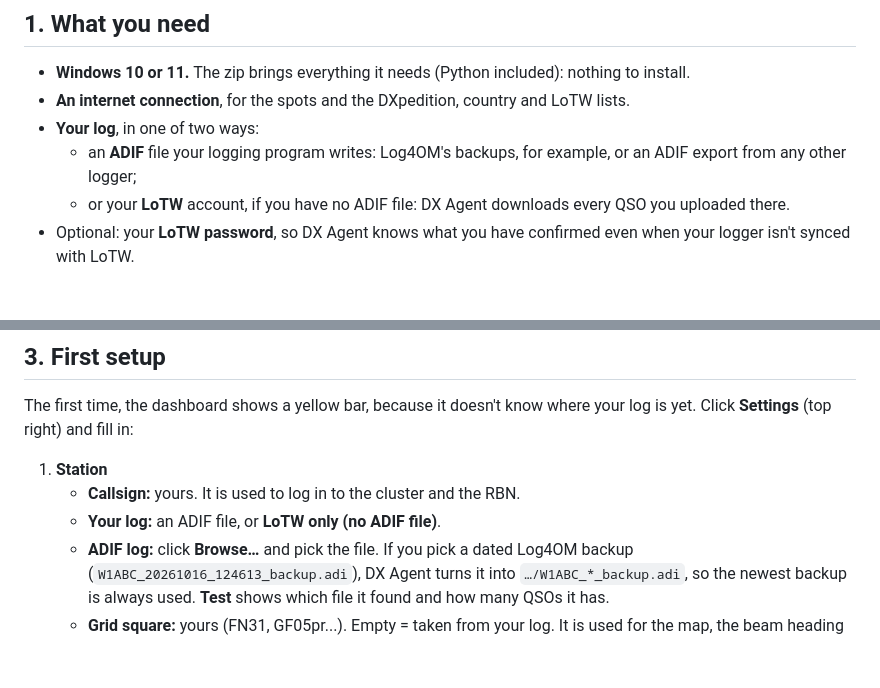
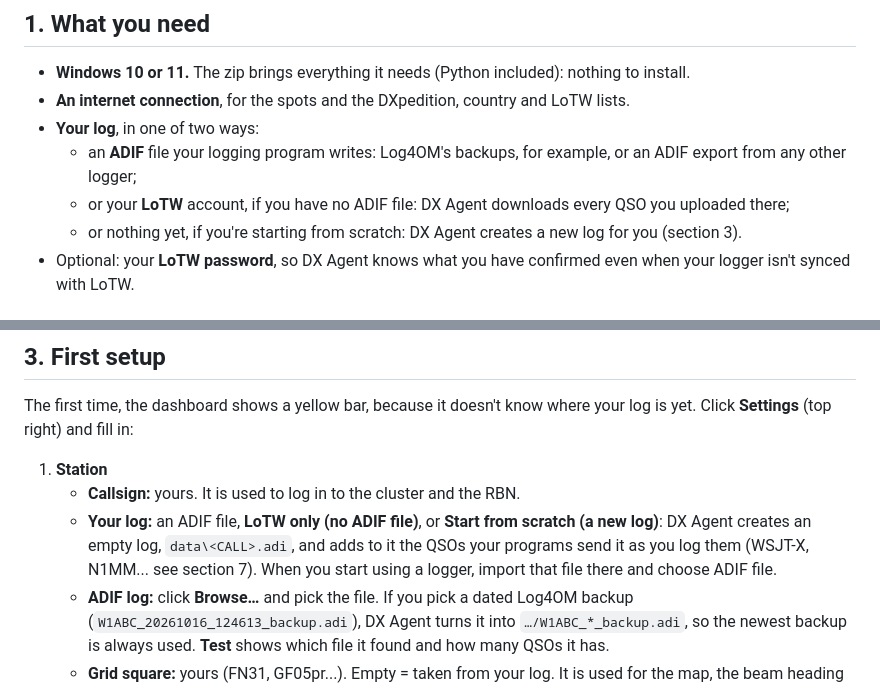
Before and after one commit to ddimunzio/dx-agent-download, a Markdown page: MANUAL.en.md, 2 parts joined by grey strips. GitHub-like rendering; blank space fills up the shorter version.

```diff
--- a/MANUAL.en.md
+++ b/MANUAL.en.md
@@ -35,7 +35,9 @@ Contents:
   - an **ADIF** file your logging program writes: Log4OM's backups, for example, or an ADIF
     export from any other logger;
   - or your **LoTW** account, if you have no ADIF file: DX Agent downloads every QSO you
-    uploaded there.
+    uploaded there;
+  - or nothing yet, if you're starting from scratch: DX Agent creates a new log for you
+    (section 3).
 - Optional: your **LoTW password**, so DX Agent knows what you have confirmed even when your
   logger isn't synced with LoTW.
 
@@ -66,7 +68,10 @@ yet. Click **Settings** (top right) and fill in:
 
 1. **Station**
    - **Callsign:** yours. It is used to log in to the cluster and the RBN.
-   - **Your log:** an ADIF file, or **LoTW only (no ADIF file)**.
+   - **Your log:** an ADIF file, **LoTW only (no ADIF file)**, or **Start from scratch (a new
+     log)**: DX Agent creates an empty log, `data\<CALL>.adi`, and adds to it the QSOs your
+     programs send it as you log them (WSJT-X, N1MM... see section 7). When you start using a
+     logger, import that file there and choose ADIF file.
    - **ADIF log:** click **Browse…** and pick the file. If you pick a dated Log4OM backup
      (`W1ABC_20261016_124613_backup.adi`), DX Agent turns it into `…/W1ABC_*_backup.adi`, so the
      newest backup is always used. **Test** shows which file it found and how many QSOs it has.
```
Also changed, not shown: MANUAL.es.md (+6 -2 lines).
